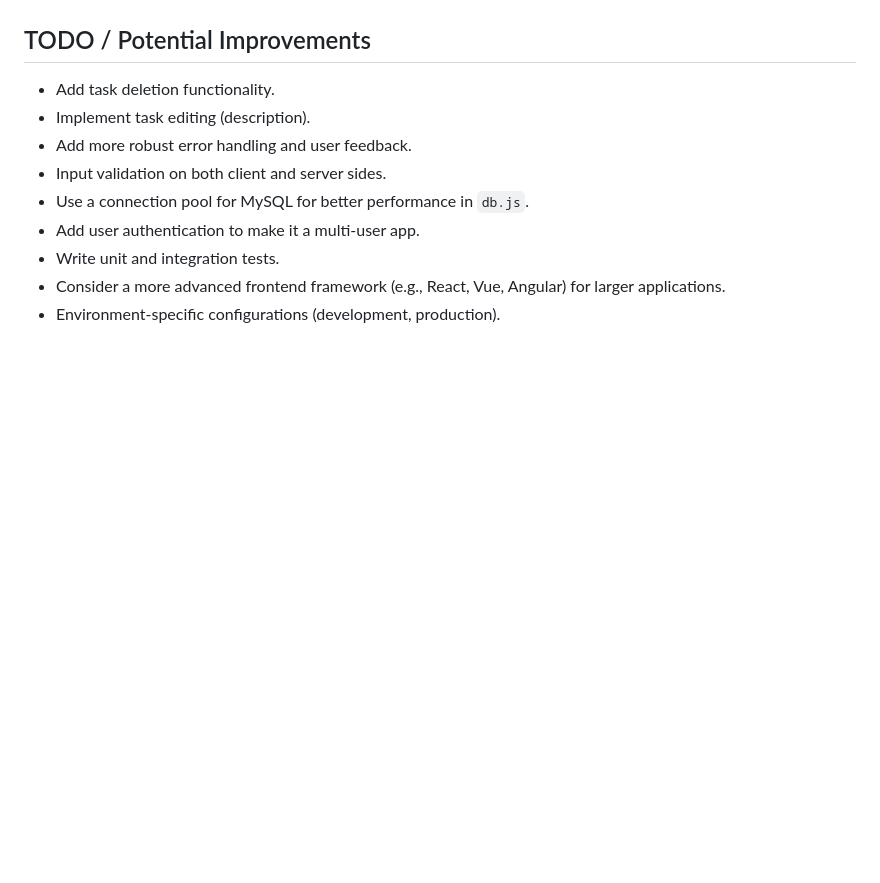
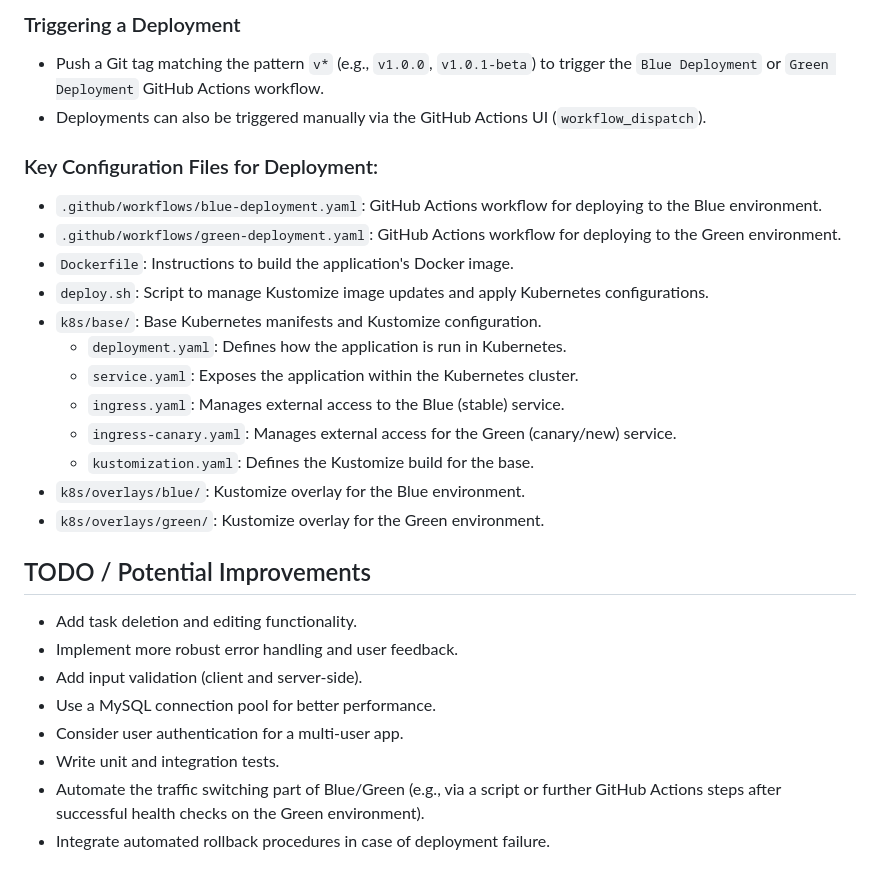
Before and after one commit to chunliu/todo-app, a Markdown page: README.md, the part around the change printed below. Rendered like a GitHub page; blank space fills up the shorter version.

```diff
--- a/README.md
+++ b/README.md
@@ -108,12 +144,30 @@ public/
+### Triggering a Deployment
+
+-   Push a Git tag matching the pattern `v*` (e.g., `v1.0.0`, `v1.0.1-beta`) to trigger the `Blue Deployment` or `Green Deployment` GitHub Actions workflow.
+-   Deployments can also be triggered manually via the GitHub Actions UI (`workflow_dispatch`).
+
+### Key Configuration Files for Deployment:
+
+-   `.github/workflows/blue-deployment.yaml`: GitHub Actions workflow for deploying to the Blue environment.
+-   `.github/workflows/green-deployment.yaml`: GitHub Actions workflow for deploying to the Green environment.
+-   `Dockerfile`: Instructions to build the application's Docker image.
+-   `deploy.sh`: Script to manage Kustomize image updates and apply Kubernetes configurations.
+-   `k8s/base/`: Base Kubernetes manifests and Kustomize configuration.
+    -   `deployment.yaml`: Defines how the application is run in Kubernetes.
+    -   `service.yaml`: Exposes the application within the Kubernetes cluster.
+    -   `ingress.yaml`: Manages external access to the Blue (stable) service.
+    -   `ingress-canary.yaml`: Manages external access for the Green (canary/new) service.
+    -   `kustomization.yaml`: Defines the Kustomize build for the base.
+-   `k8s/overlays/blue/`: Kustomize overlay for the Blue environment.
+-   `k8s/overlays/green/`: Kustomize overlay for the Green environment.
 
 ## TODO / Potential Improvements
 
--   Add task deletion functionality.
--   Implement task editing (description).
--   Add more robust error handling and user feedback.
--   Input validation on both client and server sides.
--   Use a connection pool for MySQL for better performance in `db.js`.
--   Add user authentication to make it a multi-user app.
+-   Add task deletion and editing functionality.
+-   Implement more robust error handling and user feedback.
+-   Add input validation (client and server-side).
+-   Use a MySQL connection pool for better performance.
+-   Consider user authentication for a multi-user app.
 -   Write unit and integration tests.
--   Consider a more advanced frontend framework (e.g., React, Vue, Angular) for larger applications.
--   Environment-specific configurations (development, production).
+-   Automate the traffic switching part of Blue/Green (e.g., via a script or further GitHub Actions steps after successful health checks on the Green environment).
+-   Integrate automated rollback procedures in case of deployment failure.
```
Also changed, not shown: other parts of README.md (+89 -53 lines).
